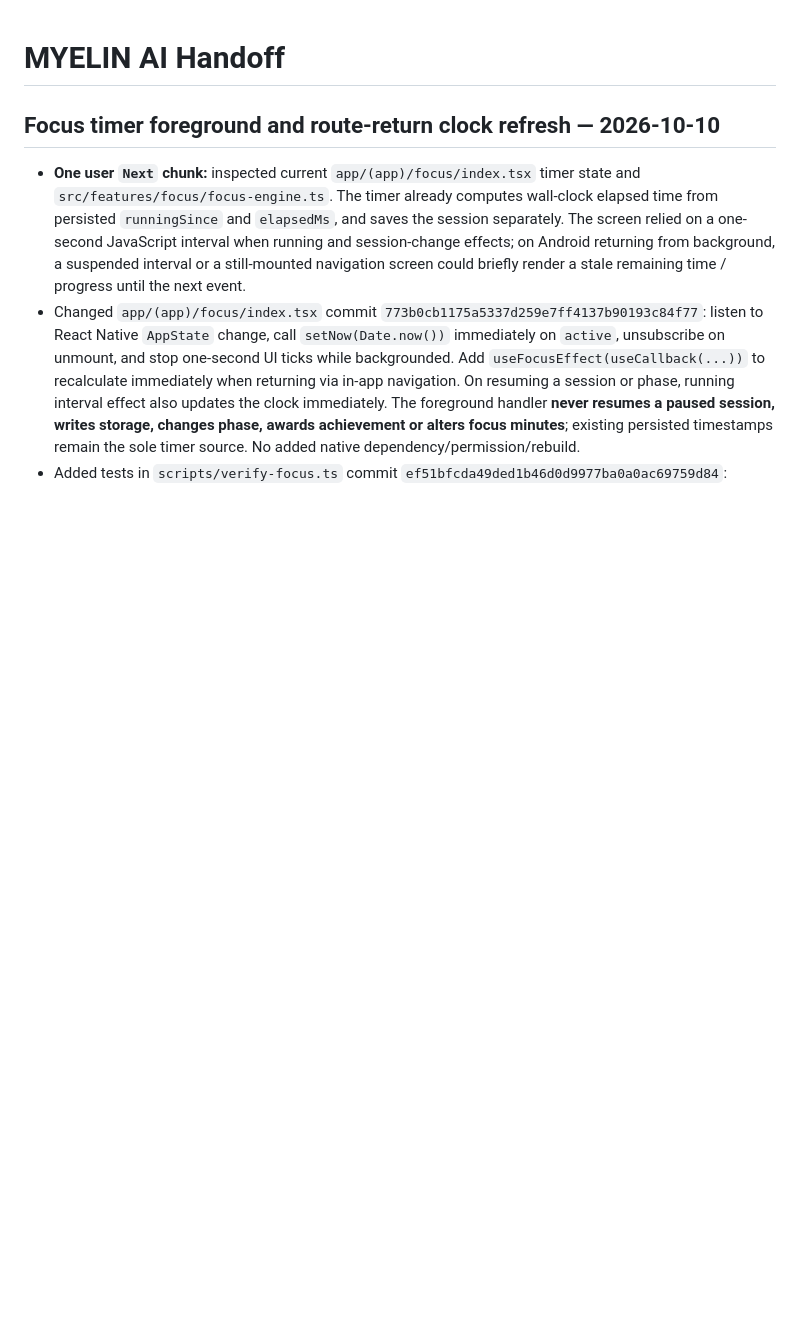
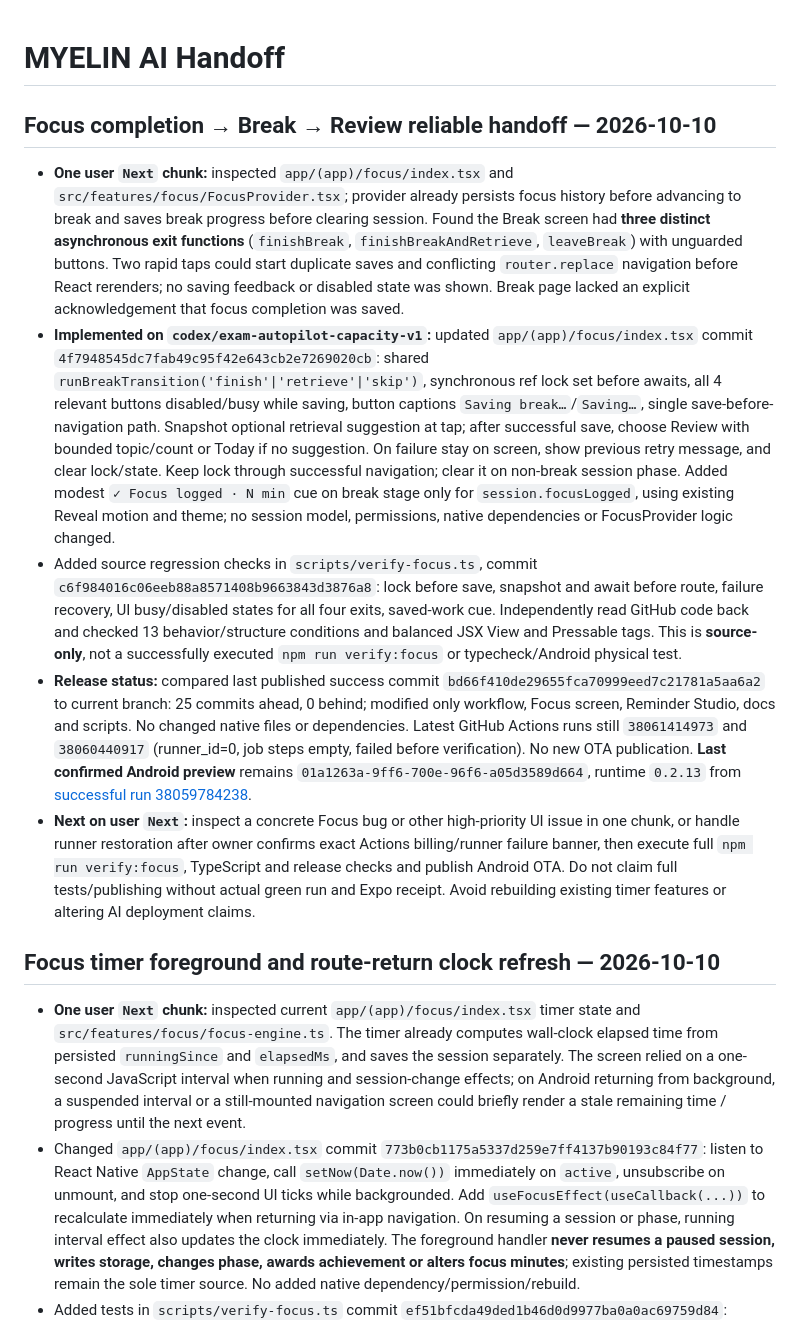
Before and after one commit to DJGaming1t/myelin-app, a Markdown page: docs/MYELIN_AI_HANDOFF.md, the part around the change. Rendered like a GitHub page; blank space fills up the shorter version.

Commit message:
docs: handoff protected Focus-to-Break-and-Review transitions and unpublished state

```diff
--- a/docs/MYELIN_AI_HANDOFF.md
+++ b/docs/MYELIN_AI_HANDOFF.md
@@ -1,4 +1,12 @@
 # MYELIN AI Handoff
+
+## Focus completion → Break → Review reliable handoff — 2026-10-10
+
+- **One user `Next` chunk:** inspected `app/(app)/focus/index.tsx` and `src/features/focus/FocusProvider.tsx`; provider already persists focus history before advancing to break and saves break progress before clearing session. Found the Break screen had **three distinct asynchronous exit functions** (`finishBreak`, `finishBreakAndRetrieve`, `leaveBreak`) with unguarded buttons. Two rapid taps could start duplicate saves and conflicting `router.replace` navigation before React rerenders; no saving feedback or disabled state was shown. Break page lacked an explicit acknowledgement that focus completion was saved.
+- **Implemented on `codex/exam-autopilot-capacity-v1`:** updated `app/(app)/focus/index.tsx` commit `4f7948545dc7fab49c95f42e643cb2e7269020cb`: shared `runBreakTransition('finish'|'retrieve'|'skip')`, synchronous ref lock set before awaits, all 4 relevant buttons disabled/busy while saving, button captions `Saving break…`/`Saving…`, single save-before-navigation path. Snapshot optional retrieval suggestion at tap; after successful save, choose Review with bounded topic/count or Today if no suggestion. On failure stay on screen, show previous retry message, and clear lock/state. Keep lock through successful navigation; clear it on non-break session phase. Added modest `✓ Focus logged · N min` cue on break stage only for `session.focusLogged`, using existing Reveal motion and theme; no session model, permissions, native dependencies or FocusProvider logic changed.
+- Added source regression checks in `scripts/verify-focus.ts`, commit `c6f984016c06eeb88a8571408b9663843d3876a8`: lock before save, snapshot and await before route, failure recovery, UI busy/disabled states for all four exits, saved-work cue. Independently read GitHub code back and checked 13 behavior/structure conditions and balanced JSX View and Pressable tags. This is **source-only**, not a successfully executed `npm run verify:focus` or typecheck/Android physical test.
+- **Release status:** compared last published success commit `bd66f410de29655fca70999eed7c21781a5aa6a2` to current branch: 25 commits ahead, 0 behind; modified only workflow, Focus screen, Reminder Studio, docs and scripts. No changed native files or dependencies. Latest GitHub Actions runs still `38061414973` and `38060440917` (runner_id=0, job steps empty, failed before verification). No new OTA publication. **Last confirmed Android preview** remains `01a1263a-9ff6-700e-96f6-a05d3589d664`, runtime `0.2.13` from [successful run 38059784238](https://github.com/DJGaming1t/myelin-app/actions/runs/38059784238).
+- **Next on user `Next`:** inspect a concrete Focus bug or other high-priority UI issue in one chunk, or handle runner restoration after owner confirms exact Actions billing/runner failure banner, then execute full `npm run verify:focus`, TypeScript and release checks and publish Android OTA. Do not claim full tests/publishing without actual green run and Expo receipt. Avoid rebuilding existing timer features or altering AI deployment claims.
 
 ## Focus timer foreground and route-return clock refresh — 2026-10-10
 
```
